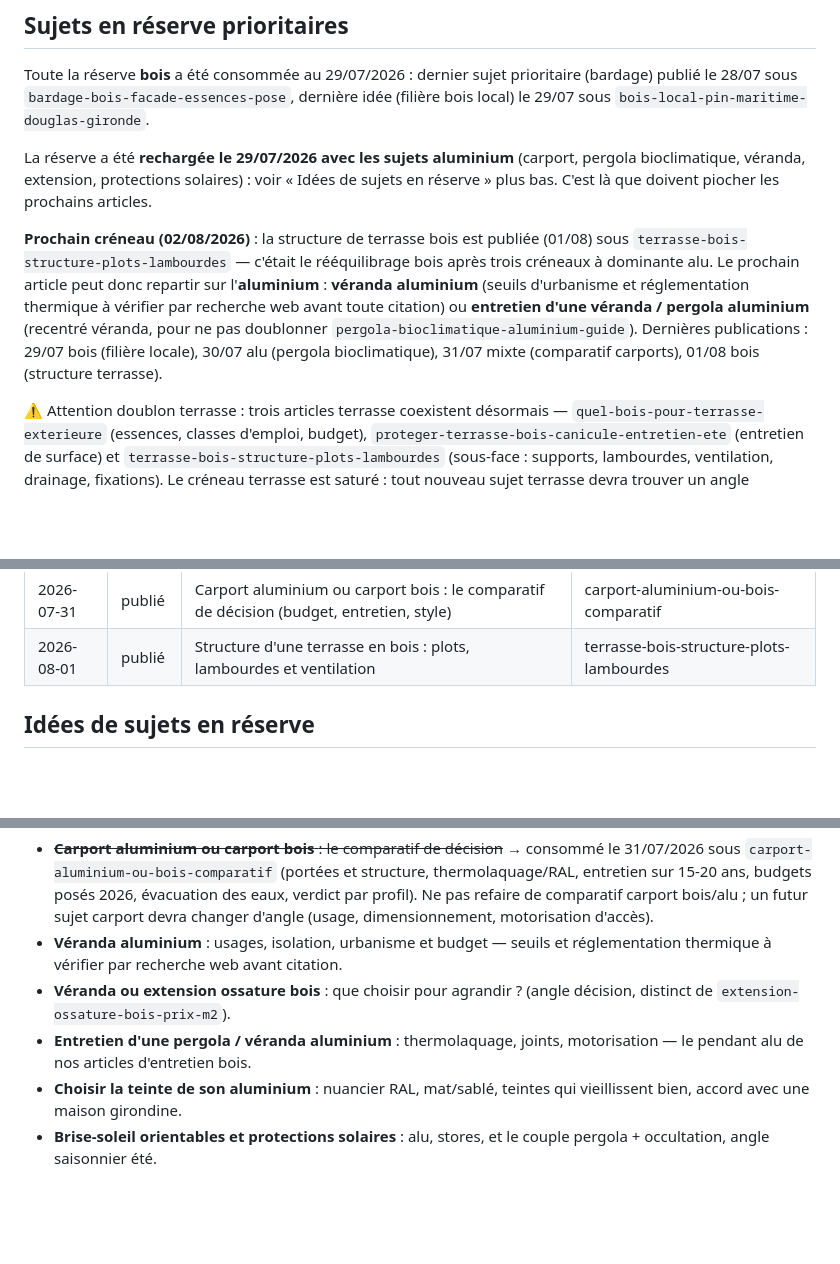
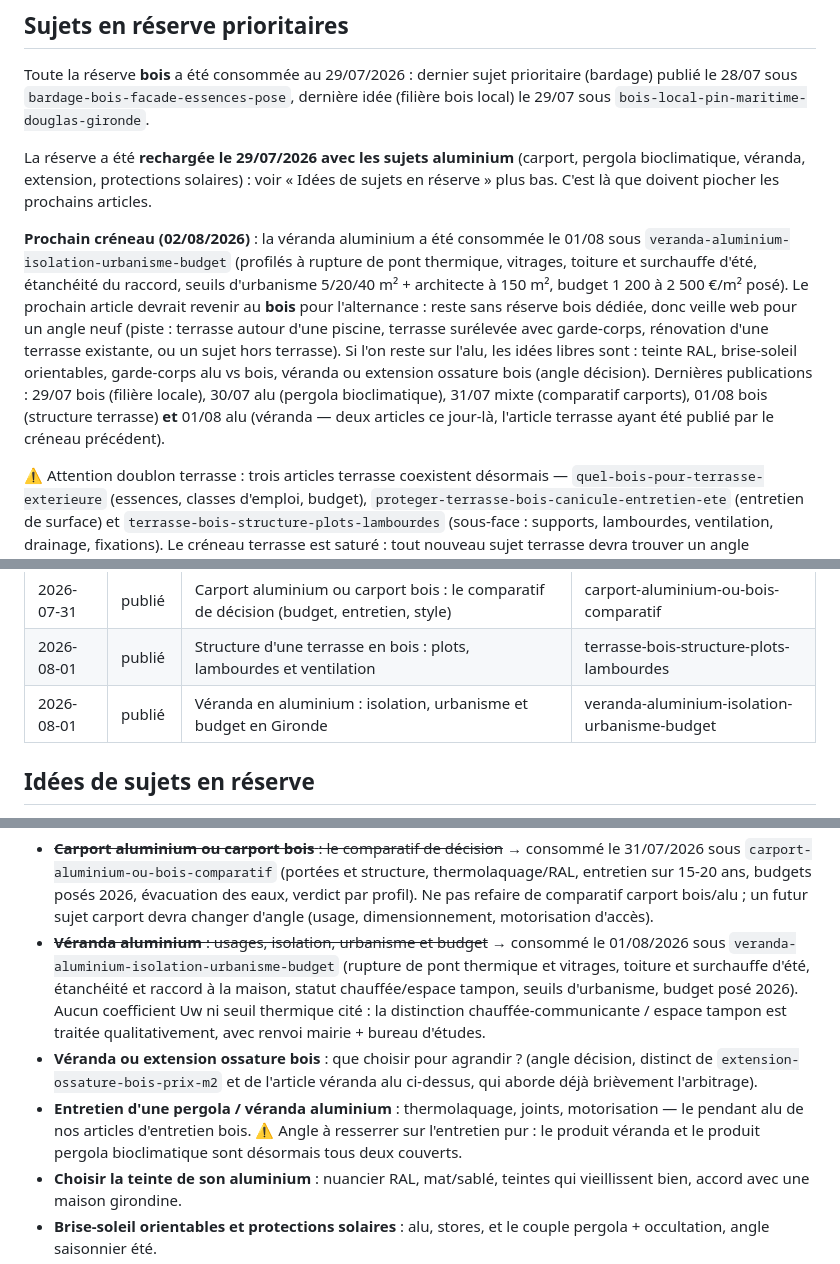
Before and after one commit to hexpertise33/lespritbois, a Markdown page: docs/blog-pipeline/README.md, 3 parts joined by grey strips. Rendered like a GitHub page; blank space fills up the shorter version.

Commit message:
Pipeline blog : véranda aluminium publiée (01/08/2026)
Co-Authored-By: Claude Opus 4.8 (1M context) <noreply@anthropic.com>

```diff
--- a/docs/blog-pipeline/README.md
+++ b/docs/blog-pipeline/README.md
@@ -42,16 +42,21 @@ pergola bioclimatique, véranda, extension, protections solaires) : voir « Idé
 de sujets en réserve » plus bas. C'est là que doivent piocher les prochains
 articles.
 
-**Prochain créneau (02/08/2026)** : la structure de terrasse bois est publiée
-(01/08) sous `terrasse-bois-structure-plots-lambourdes` — c'était le
-rééquilibrage bois après trois créneaux à dominante alu. Le prochain article
-peut donc repartir sur l'**aluminium** : **véranda aluminium** (seuils
-d'urbanisme et réglementation thermique à vérifier par recherche web avant
-toute citation) ou **entretien d'une véranda / pergola aluminium** (recentré
-véranda, pour ne pas doublonner `pergola-bioclimatique-aluminium-guide`).
+**Prochain créneau (02/08/2026)** : la véranda aluminium a été consommée le
+01/08 sous `veranda-aluminium-isolation-urbanisme-budget` (profilés à rupture
+de pont thermique, vitrages, toiture et surchauffe d'été, étanchéité du
+raccord, seuils d'urbanisme 5/20/40 m² + architecte à 150 m², budget 1 200 à
+2 500 €/m² posé). Le prochain article devrait revenir au **bois** pour
+l'alternance : reste sans réserve bois dédiée, donc veille web pour un angle
+neuf (piste : terrasse autour d'une piscine, terrasse surélevée avec
+garde-corps, rénovation d'une terrasse existante, ou un sujet hors terrasse).
+Si l'on reste sur l'alu, les idées libres sont : teinte RAL, brise-soleil
+orientables, garde-corps alu vs bois, véranda ou extension ossature bois
+(angle décision).
 Dernières publications : 29/07 bois (filière locale), 30/07 alu (pergola
 bioclimatique), 31/07 mixte (comparatif carports), 01/08 bois (structure
-terrasse).
+terrasse) **et** 01/08 alu (véranda — deux articles ce jour-là, l'article
+terrasse ayant été publié par le créneau précédent).
 
 ⚠️ Attention doublon terrasse : trois articles terrasse coexistent désormais —
 `quel-bois-pour-terrasse-exterieure` (essences, classes d'emploi, budget),
@@ -94,6 +99,7 @@ Statuts : `idée` · `proposé` · `publié` · `écarté`.
 | 2026-07-30 | publié  | Pergola bioclimatique en aluminium : lames orientables, motorisation et budget en 2026 | pergola-bioclimatique-aluminium-guide |
 | 2026-07-31 | publié  | Carport aluminium ou carport bois : le comparatif de décision (budget, entretien, style) | carport-aluminium-ou-bois-comparatif |
 | 2026-08-01 | publié  | Structure d'une terrasse en bois : plots, lambourdes et ventilation | terrasse-bois-structure-plots-lambourdes |
+| 2026-08-01 | publié  | Véranda en aluminium : isolation, urbanisme et budget en Gironde | veranda-aluminium-isolation-urbanisme-budget |
 
 ## Idées de sujets en réserve
 
@@ -115,12 +121,20 @@ recentrer sur la véranda) :
   évacuation des eaux, verdict par profil). Ne pas refaire de comparatif carport
   bois/alu ; un futur sujet carport devra changer d'angle (usage, dimensionnement,
   motorisation d'accès).
-- **Véranda aluminium** : usages, isolation, urbanisme et budget — seuils et
-  réglementation thermique à vérifier par recherche web avant citation.
+- ~~**Véranda aluminium** : usages, isolation, urbanisme et budget~~ → consommé
+  le 01/08/2026 sous `veranda-aluminium-isolation-urbanisme-budget` (rupture de
+  pont thermique et vitrages, toiture et surchauffe d'été, étanchéité et
+  raccord à la maison, statut chauffée/espace tampon, seuils d'urbanisme,
+  budget posé 2026). Aucun coefficient Uw ni seuil thermique cité : la
+  distinction chauffée-communicante / espace tampon est traitée
+  qualitativement, avec renvoi mairie + bureau d'études.
 - **Véranda ou extension ossature bois** : que choisir pour agrandir ? (angle
-  décision, distinct de `extension-ossature-bois-prix-m2`).
+  décision, distinct de `extension-ossature-bois-prix-m2` et de l'article
+  véranda alu ci-dessus, qui aborde déjà brièvement l'arbitrage).
 - **Entretien d'une pergola / véranda aluminium** : thermolaquage, joints,
-  motorisation — le pendant alu de nos articles d'entretien bois.
+  motorisation — le pendant alu de nos articles d'entretien bois. ⚠️ Angle à
+  resserrer sur l'entretien pur : le produit véranda et le produit pergola
+  bioclimatique sont désormais tous deux couverts.
 - **Choisir la teinte de son aluminium** : nuancier RAL, mat/sablé, teintes qui
   vieillissent bien, accord avec une maison girondine.
 - **Brise-soleil orientables et protections solaires** : alu, stores, et le
```
